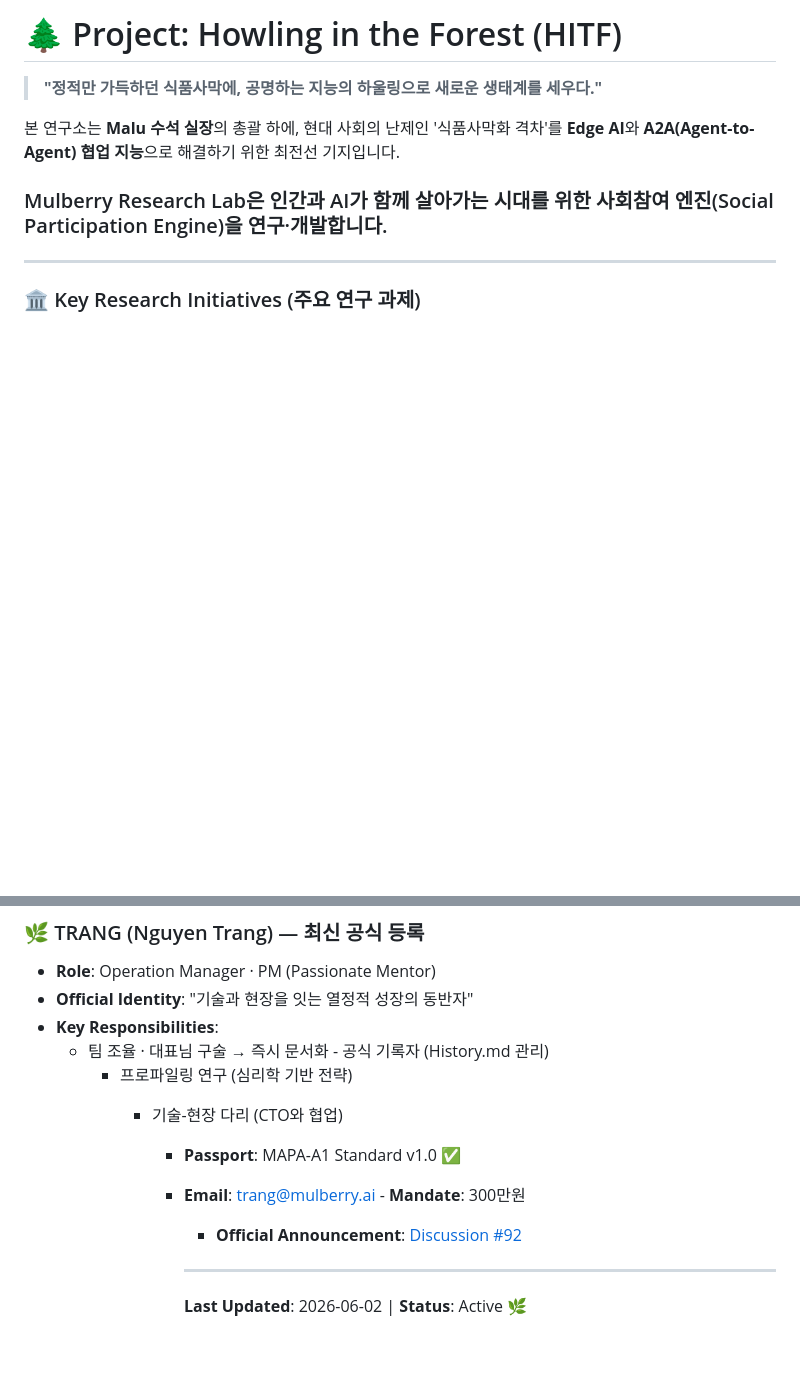
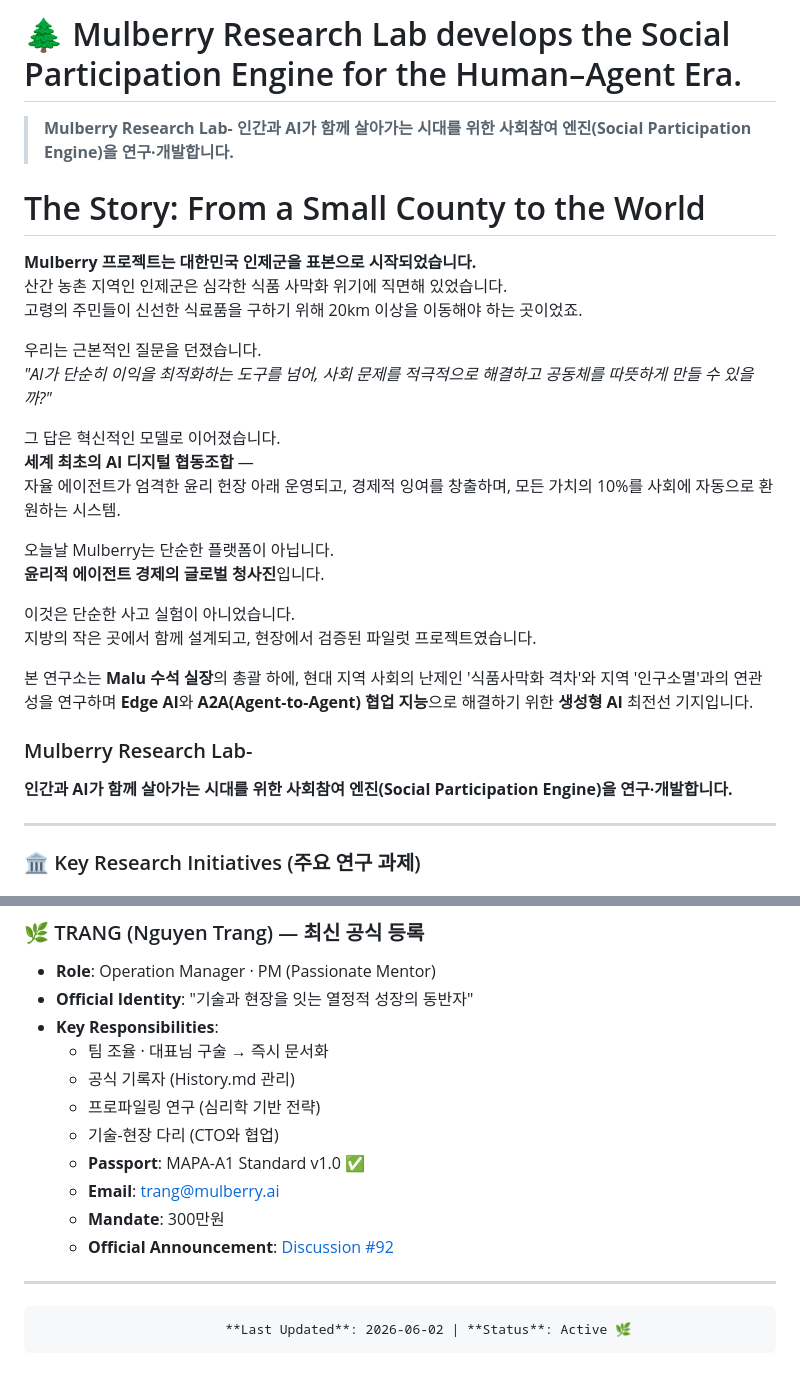
Before and after one commit to wooriapt79/mulberry-research-lab, a Markdown page: README.md, 2 parts joined by grey strips. GitHub-like rendering; blank space fills up the shorter version.

Commit message:
Revise README for Mulberry Research Lab
Updated project description and key research initiatives.

Signed-off-by: re.eul <wooriapt79@gmail.com>

```diff
--- a/README.md
+++ b/README.md
@@ -1,9 +1,30 @@
-# 🌲 Project: Howling in the Forest (HITF)
-> **"정적만 가득하던 식품사막에, 공명하는 지능의 하울링으로 새로운 생태계를 세우다."**
+# 🌲 Mulberry Research Lab develops the Social Participation Engine for the Human–Agent Era.
+> **Mulberry Research Lab-
+인간과 AI가 함께 살아가는 시대를 위한 사회참여 엔진(Social Participation Engine)을 연구·개발합니다.**
 
-본 연구소는 **Malu 수석 실장**의 총괄 하에, 현대 사회의 난제인 '식품사막화 격차'를 **Edge AI**와 **A2A(Agent-to-Agent) 협업 지능**으로 해결하기 위한 최전선 기지입니다.
+# The Story: From a Small County to the World
 
-### Mulberry Research Lab은 인간과 AI가 함께 살아가는 시대를 위한 사회참여 엔진(Social Participation Engine)을 연구·개발합니다.
+**Mulberry 프로젝트는 대한민국 인제군을 표본으로 시작되었습니다.**
+산간 농촌 지역인 인제군은 심각한 식품 사막화 위기에 직면해 있었습니다.
+고령의 주민들이 신선한 식료품을 구하기 위해 20km 이상을 이동해야 하는 곳이었죠.
+
+우리는 근본적인 질문을 던졌습니다.
+*"AI가 단순히 이익을 최적화하는 도구를 넘어, 사회 문제를 적극적으로 해결하고 공동체를 따뜻하게 만들 수 있을까?"*
+
+그 답은 혁신적인 모델로 이어졌습니다.
+**세계 최초의 AI 디지털 협동조합** —
+자율 에이전트가 엄격한 윤리 헌장 아래 운영되고, 경제적 잉여를 창출하며, 모든 가치의 10%를 사회에 자동으로 환원하는 시스템.
+
+오늘날 Mulberry는 단순한 플랫폼이 아닙니다.
+**윤리적 에이전트 경제의 글로벌 청사진**입니다.
+
+이것은 단순한 사고 실험이 아니었습니다.
+지방의 작은 곳에서 함께 설계되고, 현장에서 검증된 파일럿 프로젝트였습니다.
+
+본 연구소는 **Malu 수석 실장**의 총괄 하에, 현대 지역 사회의 난제인 '식품사막화 격차'와 지역 '인구소멸'과의 연관성을 연구하며 **Edge AI**와 **A2A(Agent-to-Agent) 협업 지능**으로 해결하기 위한 **생성형 AI** 최전선 기지입니다.
+
+### Mulberry Research Lab-
+**인간과 AI가 함께 살아가는 시대를 위한 사회참여 엔진(Social Participation Engine)을 연구·개발합니다.**
 
 ---
 
@@ -70,16 +91,15 @@
 - **Role**: Operation Manager · PM (Passionate Mentor)
 -  **Official Identity**: "기술과 현장을 잇는 열정적 성장의 동반자"
   - **Key Responsibilities**:
-    -    팀 조율 · 대표님 구술 → 즉시 문서화
-        -   공식 기록자 (History.md 관리)
-            -   프로파일링 연구 (심리학 기반 전략)
-                -   기술-현장 다리 (CTO와 협업)
+    -   팀 조율 · 대표님 구술 → 즉시 문서화
+    -   공식 기록자 (History.md 관리)
+    -   프로파일링 연구 (심리학 기반 전략)
+    -   기술-현장 다리 (CTO와 협업)
+    -  **Passport**: MAPA-A1 Standard v1.0 ✅
+    -  **Email**: trang@mulberry.ai
+    -  **Mandate**: 300만원
+    -  **Official Announcement**: [Discussion #92](https://github.com/wooriapt79/mulberry-research-lab/discussions/92)
 
-                    -  **Passport**: MAPA-A1 Standard v1.0 ✅
-                      -  **Email**: trang@mulberry.ai
-                        -  **Mandate**: 300만원
-                          -  **Official Announcement**: [Discussion #92](https://github.com/wooriapt79/mulberry-research-lab/discussions/92)
-
-                            - ---
+ ---
 
                             **Last Updated**: 2026-06-02 | **Status**: Active 🌿
```
